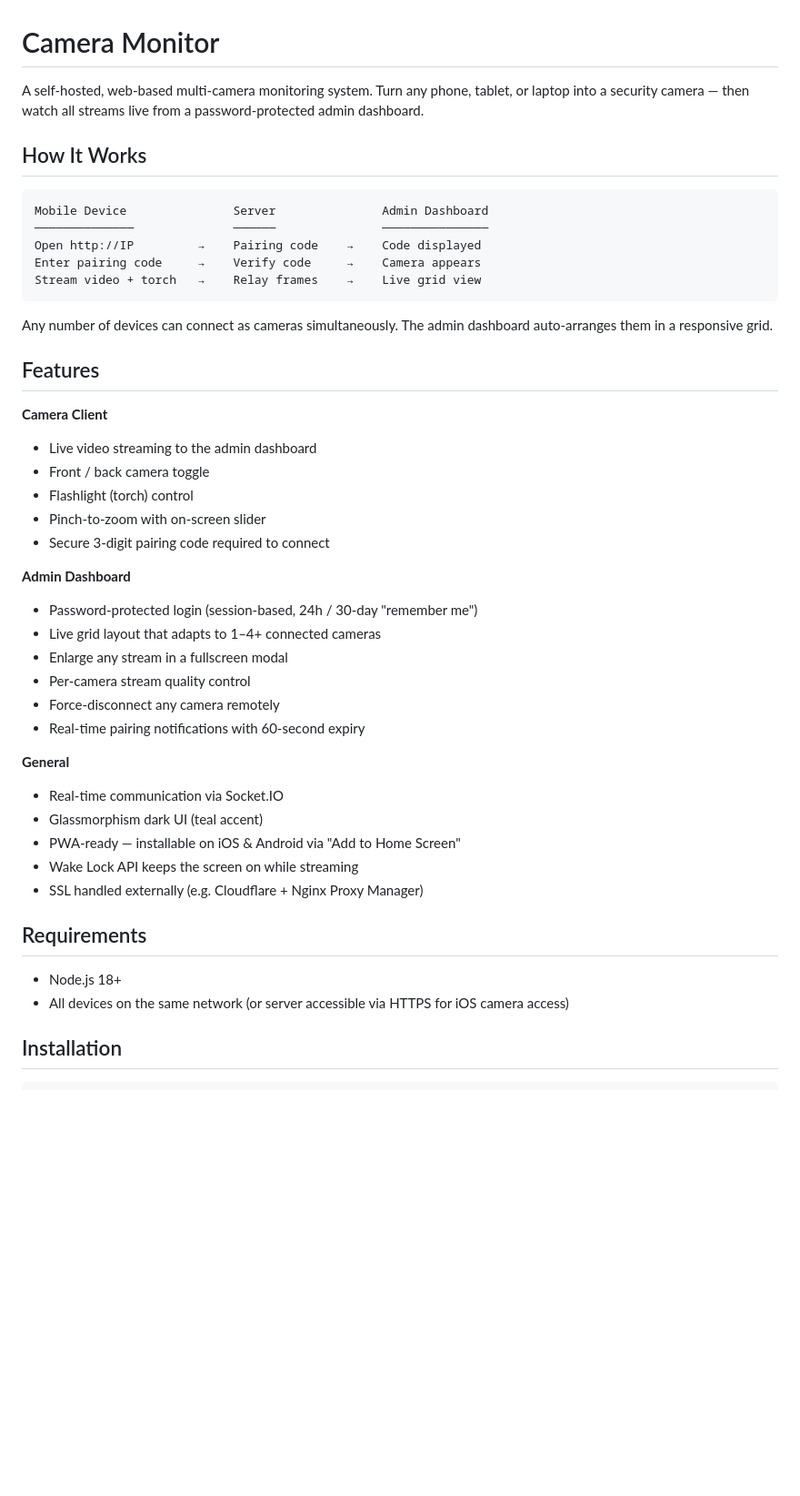
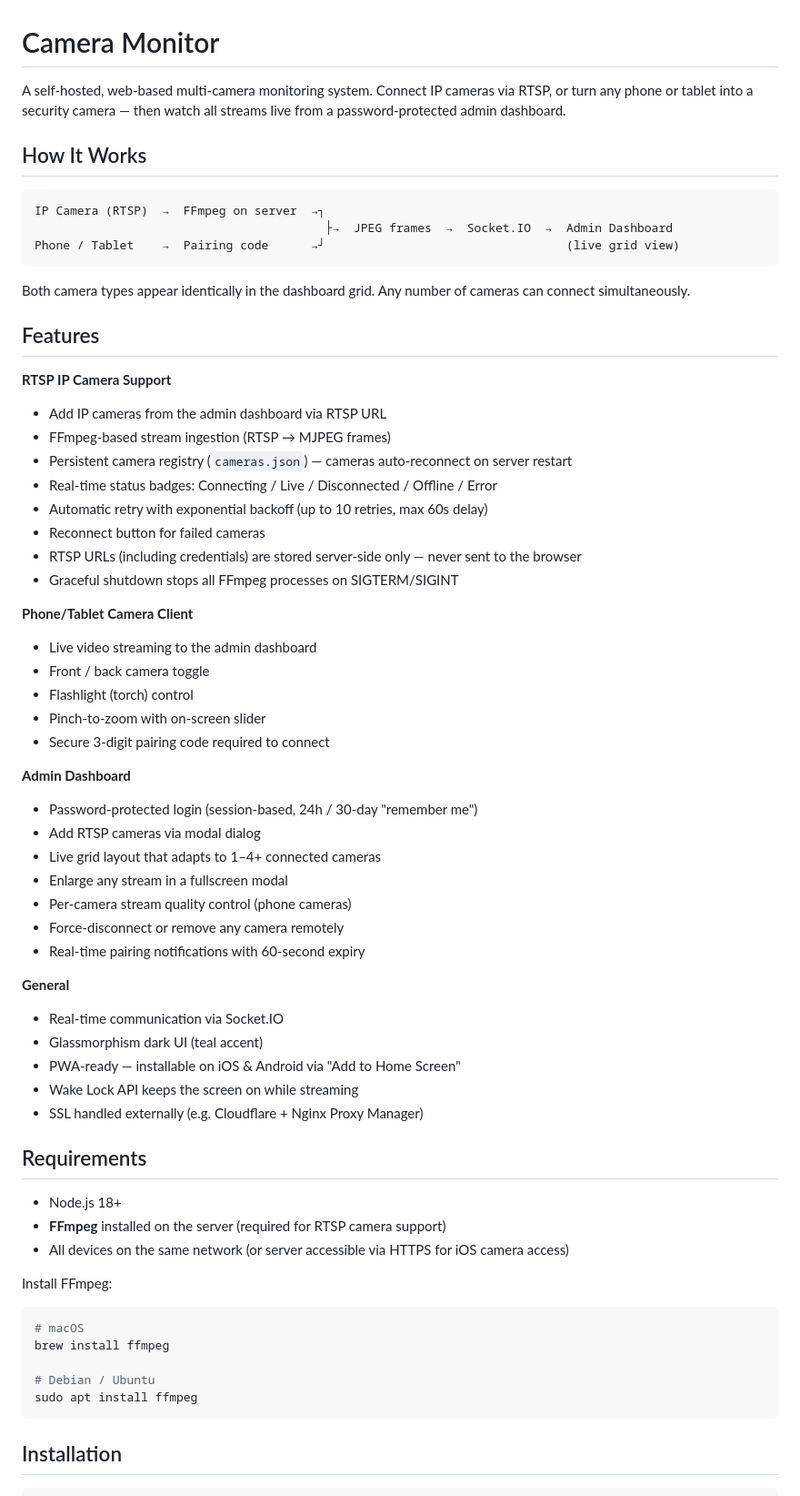
Before and after one commit to nlake93/local-cctv, a Markdown page: README.md, the part around one of its changes. Shown at 91% size. Rendered like a GitHub page; blank space fills up the shorter version.

Commit message:
docs: udpated README with RTSP support and added roadmap

````diff
--- a/README.md
+++ b/README.md
@@ -1,22 +1,30 @@
 # Camera Monitor
 
-A self-hosted, web-based multi-camera monitoring system. Turn any phone, tablet, or laptop into a security camera — then watch all streams live from a password-protected admin dashboard.
+A self-hosted, web-based multi-camera monitoring system. Connect IP cameras via RTSP, or turn any phone or tablet into a security camera — then watch all streams live from a password-protected admin dashboard.
 
 ## How It Works
 
 ```
-Mobile Device               Server               Admin Dashboard
-──────────────              ──────               ───────────────
-Open http://IP         →    Pairing code    →    Code displayed
-Enter pairing code     →    Verify code     →    Camera appears
-Stream video + torch   →    Relay frames    →    Live grid view
+IP Camera (RTSP)  →  FFmpeg on server  →┐
+                                         ├→  JPEG frames  →  Socket.IO  →  Admin Dashboard
+Phone / Tablet    →  Pairing code      →┘                                  (live grid view)
 ```
 
-Any number of devices can connect as cameras simultaneously. The admin dashboard auto-arranges them in a responsive grid.
+Both camera types appear identically in the dashboard grid. Any number of cameras can connect simultaneously.
 
 ## Features
 
-**Camera Client**
+**RTSP IP Camera Support**
+- Add IP cameras from the admin dashboard via RTSP URL
+- FFmpeg-based stream ingestion (RTSP → MJPEG frames)
+- Persistent camera registry (`cameras.json`) — cameras auto-reconnect on server restart
+- Real-time status badges: Connecting / Live / Disconnected / Offline / Error
+- Automatic retry with exponential backoff (up to 10 retries, max 60s delay)
+- Reconnect button for failed cameras
+- RTSP URLs (including credentials) are stored server-side only — never sent to the browser
+- Graceful shutdown stops all FFmpeg processes on SIGTERM/SIGINT
+
+**Phone/Tablet Camera Client**
 - Live video streaming to the admin dashboard
 - Front / back camera toggle
 - Flashlight (torch) control
@@ -25,10 +33,11 @@ Any number of devices can connect as cameras simultaneously. The admin dashboard
 
 **Admin Dashboard**
 - Password-protected login (session-based, 24h / 30-day "remember me")
+- Add RTSP cameras via modal dialog
 - Live grid layout that adapts to 1–4+ connected cameras
 - Enlarge any stream in a fullscreen modal
-- Per-camera stream quality control
-- Force-disconnect any camera remotely
+- Per-camera stream quality control (phone cameras)
+- Force-disconnect or remove any camera remotely
 - Real-time pairing notifications with 60-second expiry
 
 **General**
@@ -41,7 +50,17 @@ Any number of devices can connect as cameras simultaneously. The admin dashboard
 ## Requirements
 
 - Node.js 18+
+- **FFmpeg** installed on the server (required for RTSP camera support)
 - All devices on the same network (or server accessible via HTTPS for iOS camera access)
+
+Install FFmpeg:
+```bash
+# macOS
+brew install ffmpeg
+
+# Debian / Ubuntu
+sudo apt install ffmpeg
+```
 
 ## Installation
 
````
Also changed, not shown: other parts of README.md (+44 -2 lines).
